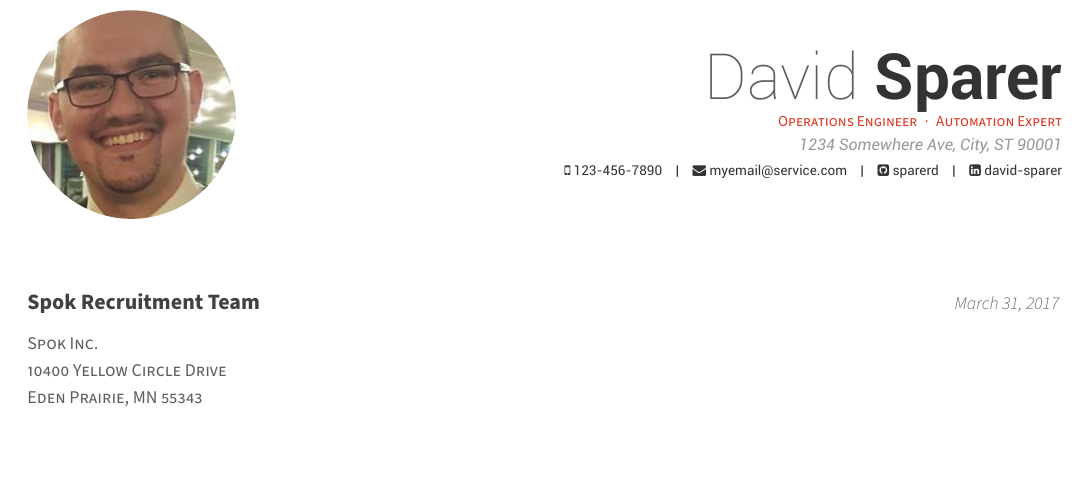
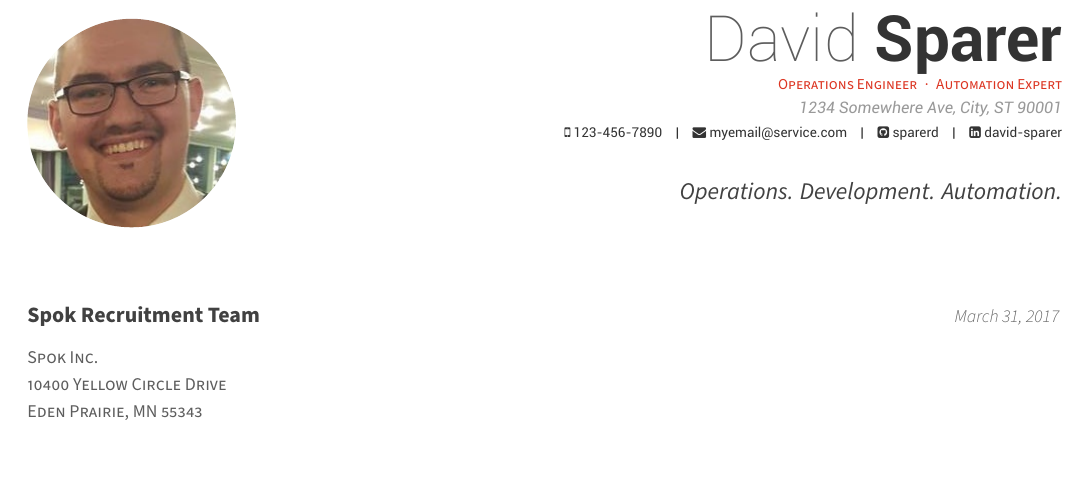
Before and after one commit to sparerd/resume, a LaTeX CV (spok_devops_cover_awesome-cv.tex): part of the page, cut so that both start at the same text, the shorter picture padded with empty space. Compiled offline with XeLaTeX.

Commit message:
added mantra to cover letter

```diff
--- a/spok_devops_cover_awesome-cv.tex
+++ b/spok_devops_cover_awesome-cv.tex
@@ -59,6 +59,7 @@
 \name{David}{Sparer}
 \position{Operations Engineer{\enskip\cdotp\enskip}Automation Expert}
 \input{sections/contact_awesome-cv}
+\quote{\large{Operations. Development. Automation.}}
 
 
 %-------------------------------------------------------------------------------
```
